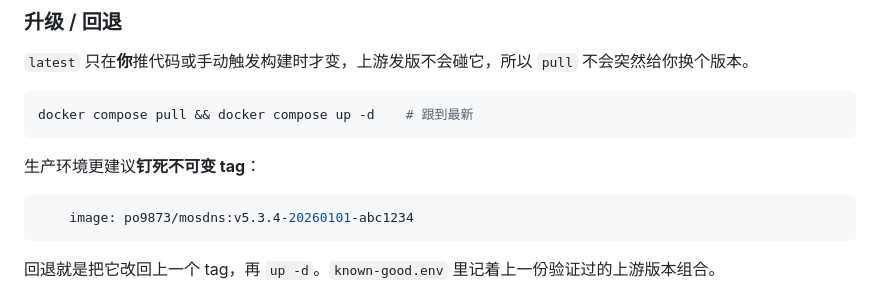
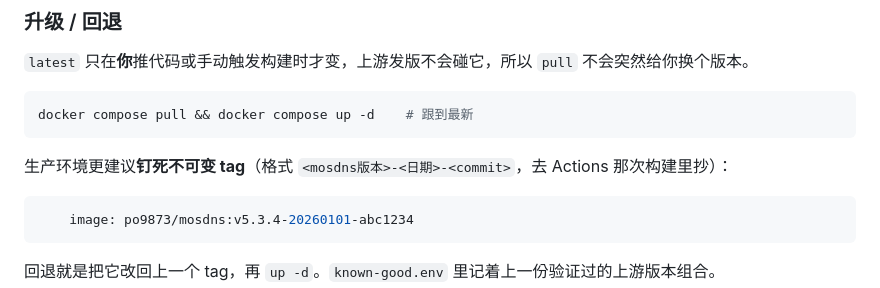
Before and after one commit to po9873/mosdns, a Markdown page: README.md, the part around the change. GitHub-like rendering.

Commit message:
docs(readme): 精简部署示例

````diff
--- a/README.md
+++ b/README.md
@@ -107,7 +107,7 @@ docker logs mosdns | tail -20              # 应看到 UI listening on 0.0.0.0:8
 docker compose pull && docker compose up -d    # 跟到最新
 ```
 
-生产环境更建议**钉死不可变 tag**：
+生产环境更建议**钉死不可变 tag**（格式 `<mosdns版本>-<日期>-<commit>`，去 Actions 那次构建里抄）：
 
 ```yaml
     image: po9873/mosdns:v5.3.4-20260101-abc1234
````
